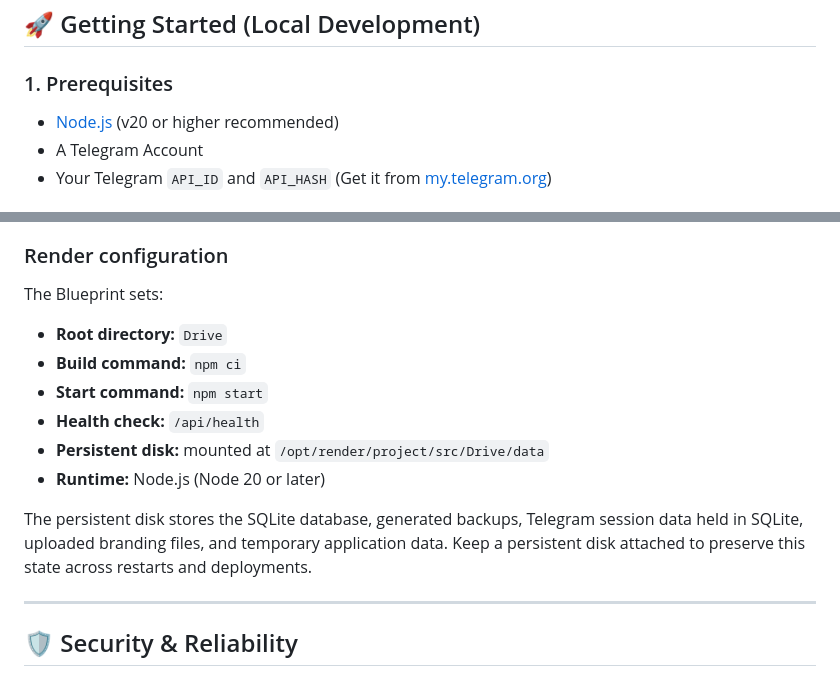
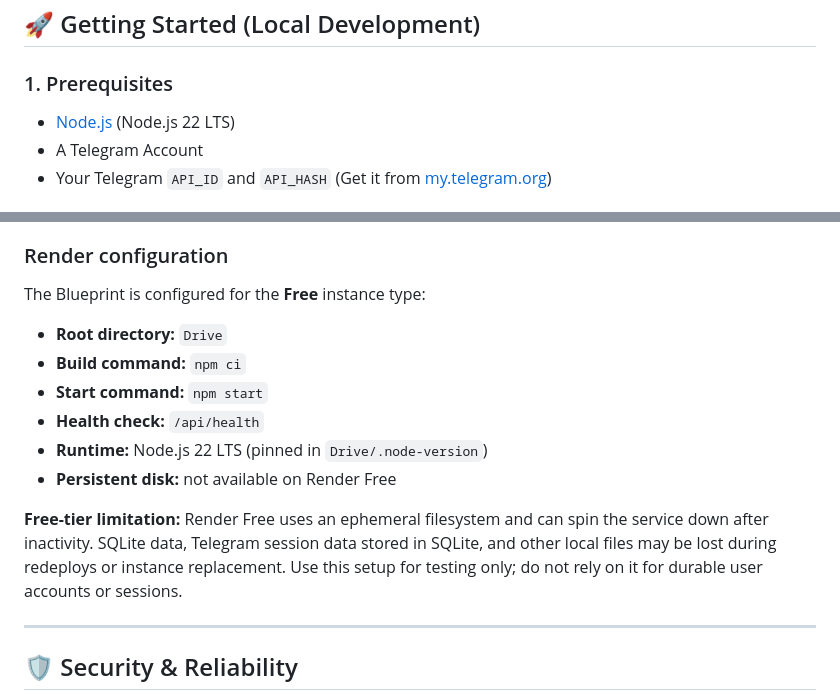
Before and after one commit to Piyu242005/PiyuX, a Markdown page: README.md, 2 parts joined by grey strips. Drawn GitHub-style.

Commit message:
docs: align Render instructions with free Node 22 deployment

```diff
--- a/README.md
+++ b/README.md
@@ -44,7 +44,7 @@ The application source is in the `Drive/` directory.
 ## 🚀 Getting Started (Local Development)
 
 ### 1. Prerequisites
-- [Node.js](https://nodejs.org) (v20 or higher recommended)
+- [Node.js](https://nodejs.org) (Node.js 22 LTS)
 - A Telegram Account
 - Your Telegram `API_ID` and `API_HASH` (Get it from [my.telegram.org](https://my.telegram.org))
 
@@ -82,15 +82,15 @@ This repository includes a `render.yaml` Blueprint for deployment.
 
 ### Render configuration
 
-The Blueprint sets:
+The Blueprint is configured for the **Free** instance type:
 - **Root directory:** `Drive`
 - **Build command:** `npm ci`
 - **Start command:** `npm start`
 - **Health check:** `/api/health`
-- **Persistent disk:** mounted at `/opt/render/project/src/Drive/data`
-- **Runtime:** Node.js (Node 20 or later)
+- **Runtime:** Node.js 22 LTS (pinned in `Drive/.node-version`)
+- **Persistent disk:** not available on Render Free
 
-The persistent disk stores the SQLite database, generated backups, Telegram session data held in SQLite, uploaded branding files, and temporary application data. Keep a persistent disk attached to preserve this state across restarts and deployments.
+**Free-tier limitation:** Render Free uses an ephemeral filesystem and can spin the service down after inactivity. SQLite data, Telegram session data stored in SQLite, and other local files may be lost during redeploys or instance replacement. Use this setup for testing only; do not rely on it for durable user accounts or sessions.
 
 ---
 
```
Also changed, not shown: other parts of README.md (+1 -1 lines).
